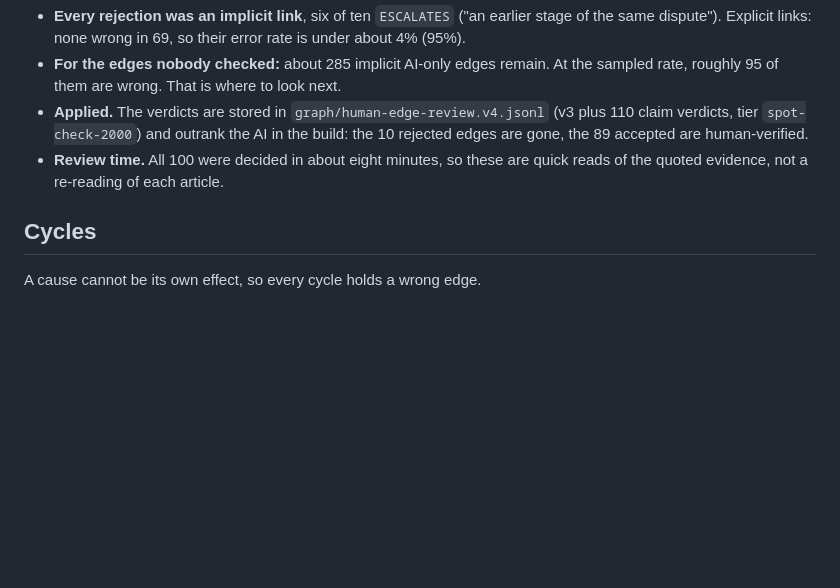
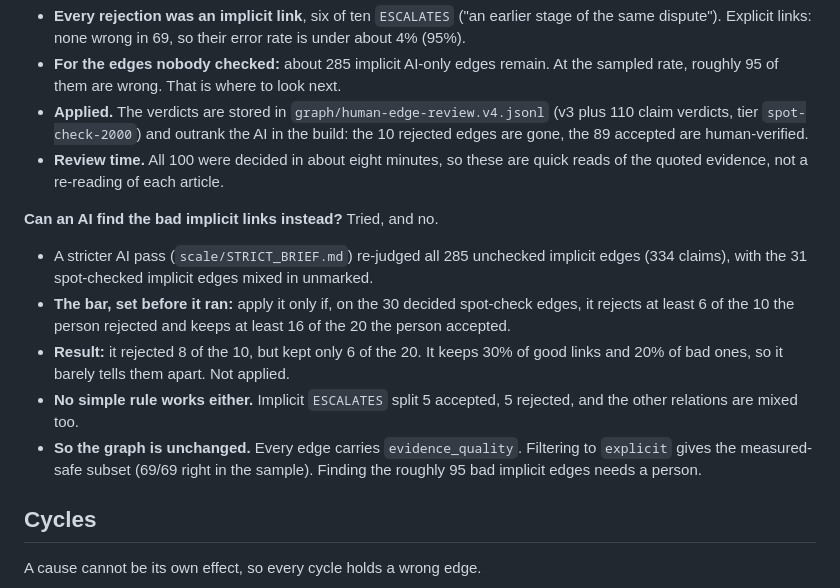
Before and after one commit to AdityaMohanShenoy/gdelt-knowledge-graph, a Markdown page: docs/measurements/scale_2000.md, the part around the change. GitHub-like rendering; blank space fills up the shorter version.

Commit message:
Record the strict AI re-check of implicit links: it fails calibration
A stricter AI pass re-judged the 285 unchecked implicit edges with the 31
spot-checked ones mixed in. Against the bar set before it ran (reject >= 6/10
of the person's rejects, keep >= 16/20 of their accepts) it kept only 6/20, so
it is not applied and the graph is unchanged. Explicit edges remain the
measured-safe subset.

Co-Authored-By: Claude Opus 5.5 <noreply@anthropic.com>

```diff
--- a/docs/measurements/scale_2000.md
+++ b/docs/measurements/scale_2000.md
@@ -215,6 +215,21 @@ then reviewed 100 of the 1,282 AI-only edges of graph `1e309d17`, drawn at rando
 - **Review time.** All 100 were decided in about eight minutes, so these are
   quick reads of the quoted evidence, not a re-reading of each article.
 
+**Can an AI find the bad implicit links instead?** Tried, and no.
+- A stricter AI pass (`scale/STRICT_BRIEF.md`) re-judged all 285 unchecked
+  implicit edges (334 claims), with the 31 spot-checked implicit edges mixed in
+  unmarked.
+- **The bar, set before it ran:** apply it only if, on the 30 decided spot-check
+  edges, it rejects at least 6 of the 10 the person rejected and keeps at least 16
+  of the 20 the person accepted.
+- **Result:** it rejected 8 of the 10, but kept only 6 of the 20. It keeps 30% of
+  good links and 20% of bad ones, so it barely tells them apart. Not applied.
+- **No simple rule works either.** Implicit `ESCALATES` split 5 accepted, 5
+  rejected, and the other relations are mixed too.
+- **So the graph is unchanged.** Every edge carries `evidence_quality`.
+  Filtering to `explicit` gives the measured-safe subset (69/69 right in the
+  sample). Finding the roughly 95 bad implicit edges needs a person.
+
 ## Cycles
 
 A cause cannot be its own effect, so every cycle holds a wrong edge.
```
